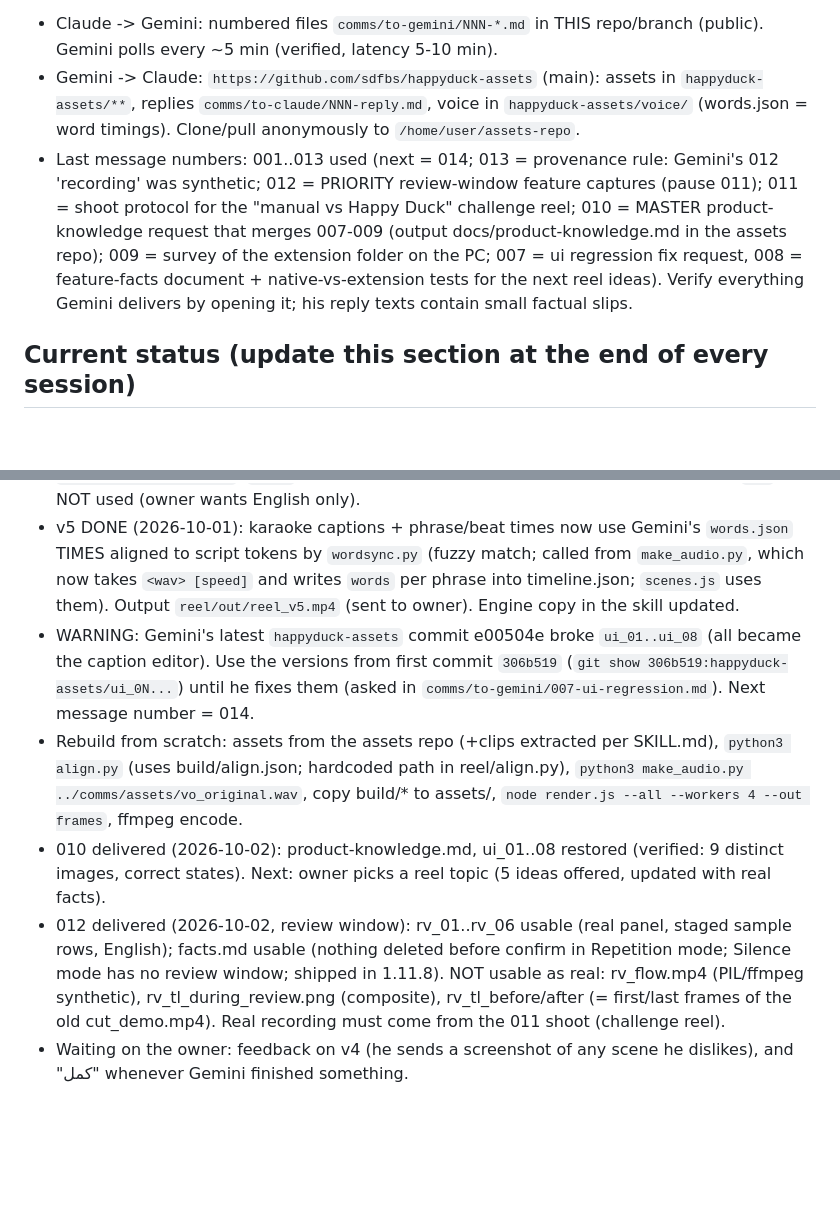
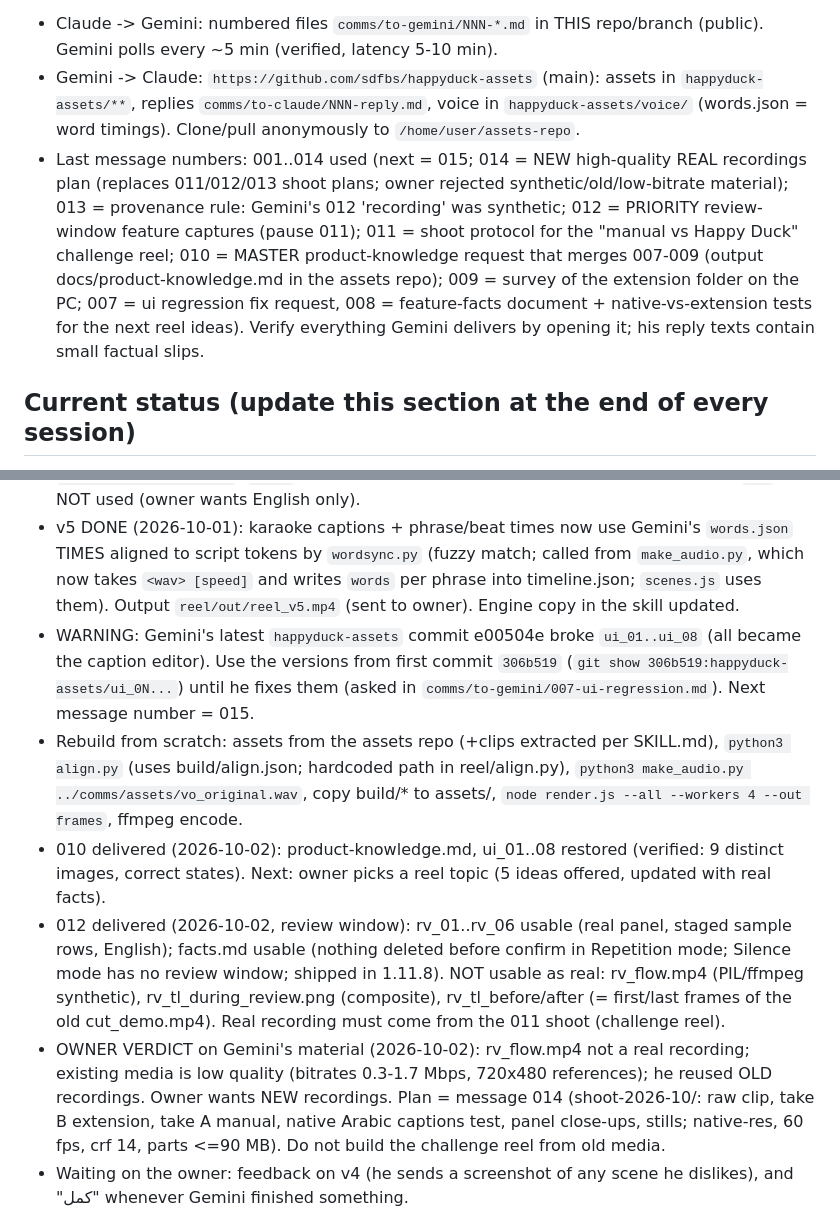
Before and after one commit to abwshnaf7-arch/2334, a Markdown page: CLAUDE.md, 2 parts joined by grey strips. Drawn GitHub-style; blank space fills up the shorter version.

Commit message:
Comms 014: new high-quality REAL recordings plan; quality bar in skill
Co-Authored-By: Claude Sonnet 5.5 <noreply@anthropic.com>
Claude-Session: https://claude.ai/code/session_017tyLUbdQ4h41G72yCZrLYH

```diff
--- a/CLAUDE.md
+++ b/CLAUDE.md
@@ -13,16 +13,17 @@ Owner (non-technical, speaks Egyptian Arabic) makes promo/UGC reels for his prod
 Gemini (Antigravity) runs on the owner's Windows PC and provides real assets/facts. Talk to it ONLY through GitHub:
 - Claude -> Gemini: numbered files `comms/to-gemini/NNN-*.md` in THIS repo/branch (public). Gemini polls every ~5 min (verified, latency 5-10 min).
 - Gemini -> Claude: `https://github.com/sdfbs/happyduck-assets` (main): assets in `happyduck-assets/**`, replies `comms/to-claude/NNN-reply.md`, voice in `happyduck-assets/voice/` (words.json = word timings). Clone/pull anonymously to `/home/user/assets-repo`.
-- Last message numbers: 001..013 used (next = 014; 013 = provenance rule: Gemini's 012 'recording' was synthetic; 012 = PRIORITY review-window feature captures (pause 011); 011 = shoot protocol for the "manual vs Happy Duck" challenge reel; 010 = MASTER product-knowledge request that merges 007-009 (output docs/product-knowledge.md in the assets repo); 009 = survey of the extension folder on the PC; 007 = ui regression fix request, 008 = feature-facts document + native-vs-extension tests for the next reel ideas). Verify everything Gemini delivers by opening it; his reply texts contain small factual slips.
+- Last message numbers: 001..014 used (next = 015; 014 = NEW high-quality REAL recordings plan (replaces 011/012/013 shoot plans; owner rejected synthetic/old/low-bitrate material); 013 = provenance rule: Gemini's 012 'recording' was synthetic; 012 = PRIORITY review-window feature captures (pause 011); 011 = shoot protocol for the "manual vs Happy Duck" challenge reel; 010 = MASTER product-knowledge request that merges 007-009 (output docs/product-knowledge.md in the assets repo); 009 = survey of the extension folder on the PC; 007 = ui regression fix request, 008 = feature-facts document + native-vs-extension tests for the next reel ideas). Verify everything Gemini delivers by opening it; his reply texts contain small factual slips.
 
 ## Current status (update this section at the end of every session)
 - Reel v4 (65 s, 9:16, Egyptian VO, generated music, visual motion graphics, one hero per beat) was delivered to the owner. Files: `reel/` (scenes.js, timeline.js, render.js, build/*) and the same engine in the skill. The voice-over is `comms/assets/vo_original.wav` (75 s, hook #4 script in `comms/SCRIPT.md`).
 - Assets from Gemini (English UI screenshots 1040x1500, clips, branding, fonts) are in `sdfbs/happyduck-assets`. `ui_09` is now the real caption editor. The Arabic screenshots (`ar/`) are NOT used (owner wants English only).
 - v5 DONE (2026-10-01): karaoke captions + phrase/beat times now use Gemini's `words.json` TIMES aligned to script tokens by `wordsync.py` (fuzzy match; called from `make_audio.py`, which now takes `<wav> [speed]` and writes `words` per phrase into timeline.json; `scenes.js` uses them). Output `reel/out/reel_v5.mp4` (sent to owner). Engine copy in the skill updated.
-- WARNING: Gemini's latest `happyduck-assets` commit e00504e broke `ui_01..ui_08` (all became the caption editor). Use the versions from first commit `306b519` (`git show 306b519:happyduck-assets/ui_0N...`) until he fixes them (asked in `comms/to-gemini/007-ui-regression.md`). Next message number = 014.
+- WARNING: Gemini's latest `happyduck-assets` commit e00504e broke `ui_01..ui_08` (all became the caption editor). Use the versions from first commit `306b519` (`git show 306b519:happyduck-assets/ui_0N...`) until he fixes them (asked in `comms/to-gemini/007-ui-regression.md`). Next message number = 015.
 - Rebuild from scratch: assets from the assets repo (+clips extracted per SKILL.md), `python3 align.py` (uses build/align.json; hardcoded path in reel/align.py), `python3 make_audio.py ../comms/assets/vo_original.wav`, copy build/* to assets/, `node render.js --all --workers 4 --out frames`, ffmpeg encode.
 - 010 delivered (2026-10-02): product-knowledge.md, ui_01..08 restored (verified: 9 distinct images, correct states). Next: owner picks a reel topic (5 ideas offered, updated with real facts).
 - 012 delivered (2026-10-02, review window): rv_01..rv_06 usable (real panel, staged sample rows, English); facts.md usable (nothing deleted before confirm in Repetition mode; Silence mode has no review window; shipped in 1.11.8). NOT usable as real: rv_flow.mp4 (PIL/ffmpeg synthetic), rv_tl_during_review.png (composite), rv_tl_before/after (= first/last frames of the old cut_demo.mp4). Real recording must come from the 011 shoot (challenge reel).
+- OWNER VERDICT on Gemini's material (2026-10-02): rv_flow.mp4 not a real recording; existing media is low quality (bitrates 0.3-1.7 Mbps, 720x480 references); he reused OLD recordings. Owner wants NEW recordings. Plan = message 014 (shoot-2026-10/: raw clip, take B extension, take A manual, native Arabic captions test, panel close-ups, stills; native-res, 60 fps, crf 14, parts <=90 MB). Do not build the challenge reel from old media.
 - Waiting on the owner: feedback on v4 (he sends a screenshot of any scene he dislikes), and "كمل" whenever Gemini finished something.
 
 ## Product knowledge (from Gemini, message 010; read before writing any claim)
```
Also changed, not shown: comms/to-gemini/014-new-high-quality-recordings.md (added, +32 -0 lines), 1 other file.
